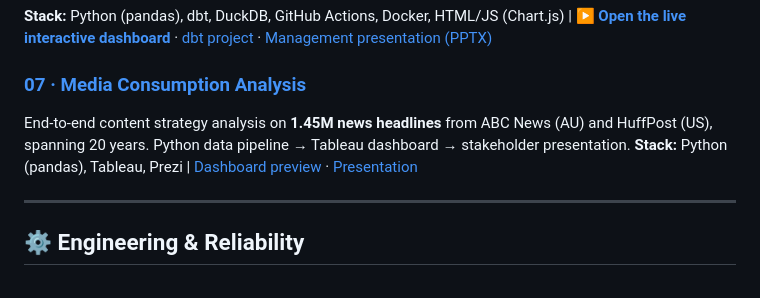
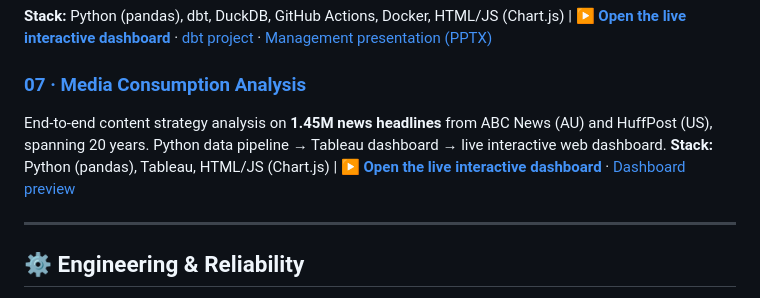
Before and after one commit to susannschmelzer29-lab/analytics-portfolio, a Markdown page: README.md, the part around the change. Drawn GitHub-style.

Commit message:
Project 07: update findings, link live dashboard, remove Prezi

```diff
--- a/README.md
+++ b/README.md
@@ -19,8 +19,8 @@ End-to-end sales analysis of **1,115 stores / 1M+ rows** answering six strategic
 **Stack:** Python (pandas), dbt, DuckDB, GitHub Actions, Docker, HTML/JS (Chart.js) | **[▶ Open the live interactive dashboard](https://susannschmelzer29-lab.github.io/analytics-portfolio/08_rossmann_sales_analysis/dashboard/index.html)** · [dbt project](08_rossmann_sales_analysis/dbt/README.md) · [Management presentation (PPTX)](08_rossmann_sales_analysis/Rossmann_Strategische_Analyse.pptx)
 
 ### [07 · Media Consumption Analysis](07_media_consumption_analysis/)
-End-to-end content strategy analysis on **1.45M news headlines** from ABC News (AU) and HuffPost (US), spanning 20 years. Python data pipeline → Tableau dashboard → stakeholder presentation.
-**Stack:** Python (pandas), Tableau, Prezi | [Dashboard preview](07_media_consumption_analysis/dashboard_preview.png) · [Presentation](https://prezi.com/view/LqAgJegDiX5cM839IIjB/)
+End-to-end content strategy analysis on **1.45M news headlines** from ABC News (AU) and HuffPost (US), spanning 20 years. Python data pipeline → Tableau dashboard → live interactive web dashboard.
+**Stack:** Python (pandas), Tableau, HTML/JS (Chart.js) | **[▶ Open the live interactive dashboard](https://susannschmelzer29-lab.github.io/analytics-portfolio/07_media_consumption_analysis/dashboard/index.html)** · [Dashboard preview](07_media_consumption_analysis/dashboard_preview.png)
 
 ---
 
```
Also changed, not shown: 07_media_consumption_analysis/METHODOLOGY.md (+11 -8 lines), 07_media_consumption_analysis/README.md (+21 -24 lines).
